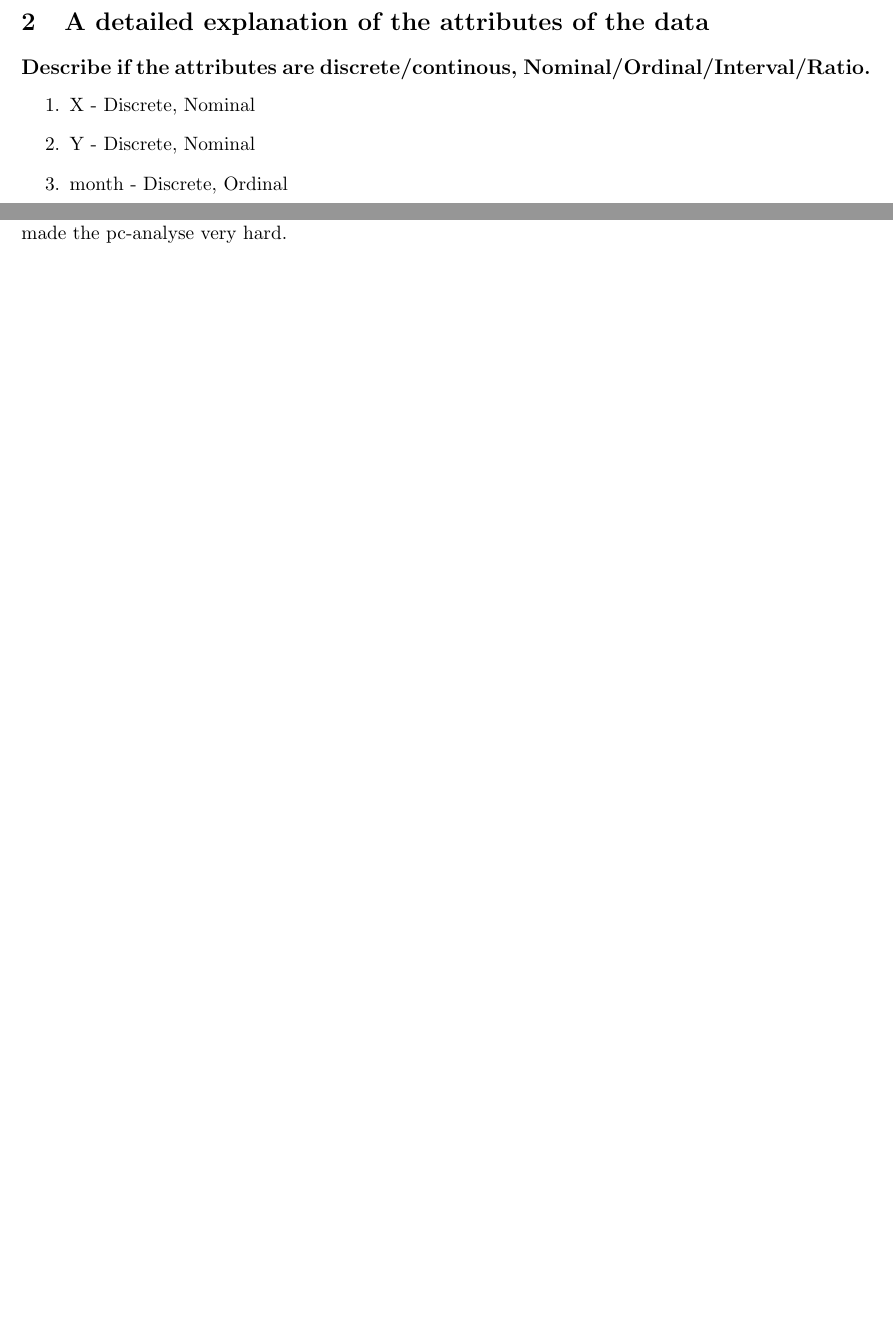
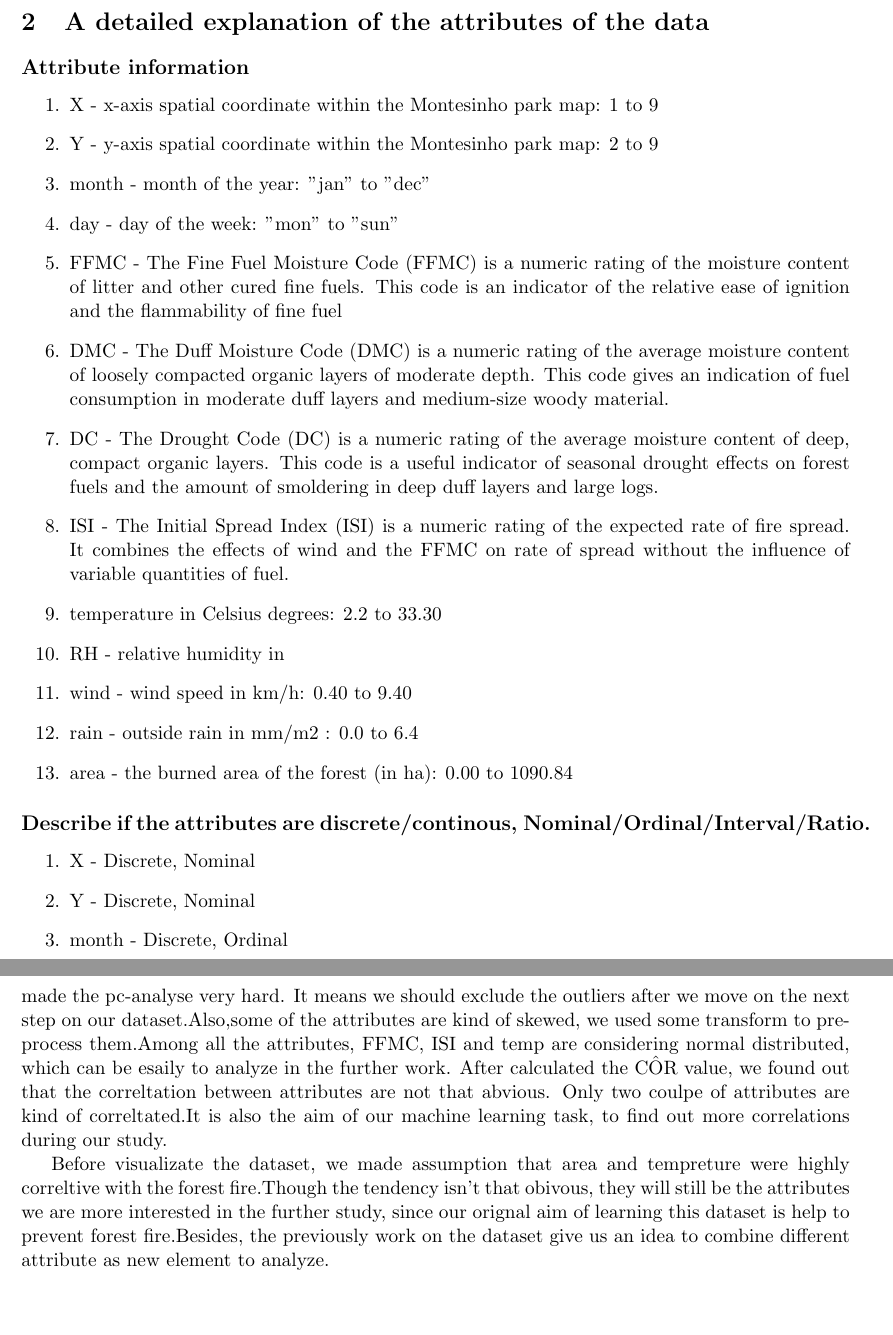
Before and after one commit to Opstrup/dtu-imldm-2016, a LaTeX document (reports/report01/report01.tex, which reads reports/report01/detailed_explanation.tex, reports/report01/discussion.tex): two parts of pages 2 and 7 of 8 before the commit and two parts of pages 2 and 9 of 9 after it, joined at a grey line, cut so that both start at the same text, the shorter picture padded with empty space. Compiled offline with pdfLaTeX.

Commit message:
ruby's part

```diff
--- a/reports/report01/detailed_explanation.tex
+++ b/reports/report01/detailed_explanation.tex
@@ -1,4 +1,20 @@
 \section{A detailed explanation of the attributes of the data}
+\subsection*{Attribute information}
+	\begin{enumerate}
+	\item X - x-axis spatial coordinate within the Montesinho park map: 1 to 9
+	\item Y - y-axis spatial coordinate within the Montesinho park map: 2 to 9
+	\item month - month of the year: "jan" to "dec"
+	\item day - day of the week: "mon" to "sun"
+	\item FFMC - The Fine Fuel Moisture Code (FFMC) is a numeric rating of the moisture content of litter and other cured fine fuels. This code is an indicator of the relative ease of ignition and the flammability of fine fuel
+	\item DMC - The Duff Moisture Code (DMC) is a numeric rating of the average moisture content of loosely compacted organic layers of moderate depth. This code gives an indication of fuel consumption in moderate duff layers and medium-size woody material.
+	\item DC - The Drought Code (DC) is a numeric rating of the average moisture content of deep, compact organic layers. This code is a useful indicator of seasonal drought effects on forest fuels and the amount of smoldering in deep duff layers and large logs.
+	\item ISI - The Initial Spread Index (ISI) is a numeric rating of the expected rate of fire spread. It combines the effects of wind and the FFMC on rate of spread without the influence of variable quantities of fuel.
+	\item temperature in Celsius degrees: 2.2 to 33.30
+	\item RH - relative humidity in %: 15.0 to 100
+	\item wind - wind speed in km/h: 0.40 to 9.40
+	\item rain - outside rain in mm/m2 : 0.0 to 6.4
+	\item area - the burned area of the forest (in ha): 0.00 to 1090.84
+	\end{enumerate}
 
 \subsection*{Describe if the attributes are discrete/continous, Nominal/Ordinal/Interval/Ratio.}
 	\begin{enumerate}
--- a/reports/report01/discussion.tex
+++ b/reports/report01/discussion.tex
@@ -1,2 +1,4 @@
 \section{Discussion}
-After analysing the dataset, the group is a bit concerned if the dataset is big enough. With only around 500 records and 11 attributes, the dataset is a bit small. The boxplot shows that there is a lot of outliers in the dataset and no concrete data class where to be found in the dataset, which made the pc-analyse very hard.
+After analysing the dataset, the group is a bit concerned if the dataset is big enough. With only around 500 records and 11 attributes, the dataset is a bit small. The boxplot shows that there is a lot of outliers in the dataset and no concrete data class where to be found in the dataset, which made the pc-analyse very hard. It means we should exclude the outliers after we move on the next step on our dataset.Also,some of the attributes are kind of skewed, we used some transform to pre-process them.Among all the attributes, FFMC, ISI and temp are considering normal distributed, which can be esaily to analyze in the further work. After calculated the C\^{O}R value, we found out that the correltation between attributes are not that abvious. Only two coulpe of attributes are kind of correltated.It is also the aim of our machine learning task, to find out more correlations during our study.
+
+Before  visualizate the dataset, we made assumption that area and tempreture were highly correltive with the forest fire.Though the tendency isn't that obivous, they will still be the attributes we are more interested in the further study, since our orignal aim of learning this dataset is help to prevent forest fire.Besides, the previously work on the dataset give us an idea to combine different attribute as new element to analyze.
```
Also changed, not shown: reports/report01/pca.tex (+1 -1 lines), reports/report01/report01.tex (+1 -0 lines), reports/report01/variables-correlated.tex (added, +9 -0 lines), reports/report01/images/correlated/DMC_DC.png (added), reports/report01/images/correlated/FFMC_ISI.png (added), 1 other file.
